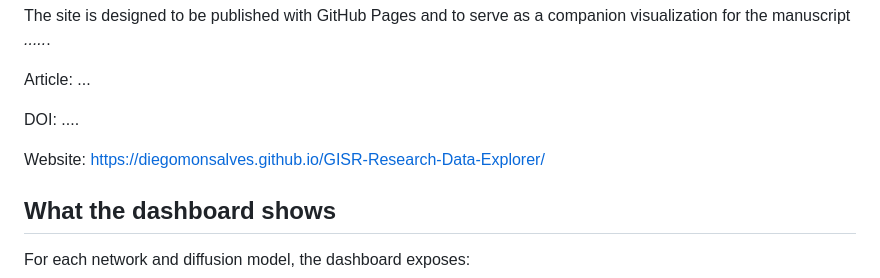
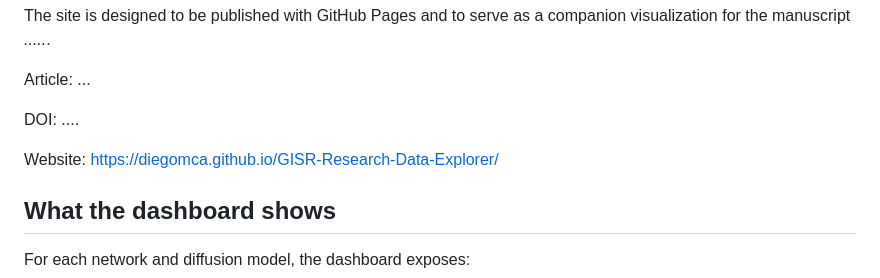
Before and after one commit to diegomca/GISR-Research-Data-Explorer, a Markdown page: README.md, the part around the change. Rendered like a GitHub page.

Commit message:
docs: update project website URL in README

```diff
--- a/README.md
+++ b/README.md
@@ -11,7 +11,7 @@ Article: ...
 
 DOI: ....
 
-Website: https://diegomonsalves.github.io/GISR-Research-Data-Explorer/
+Website: https://diegomca.github.io/GISR-Research-Data-Explorer/
 
 ## What the dashboard shows
 
```
